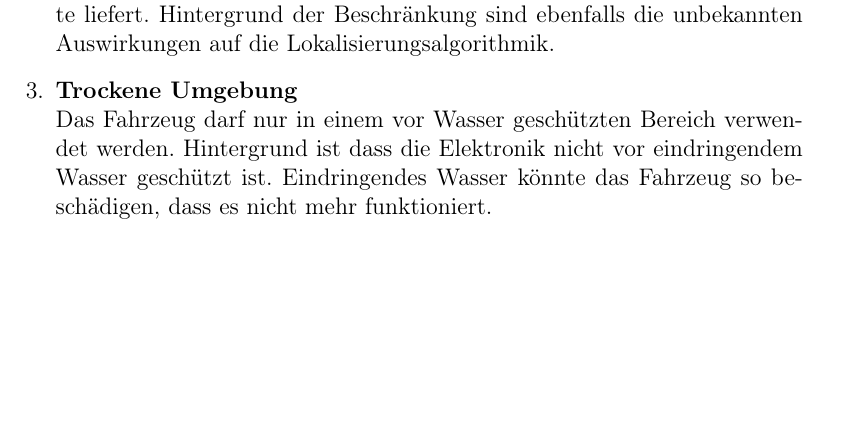
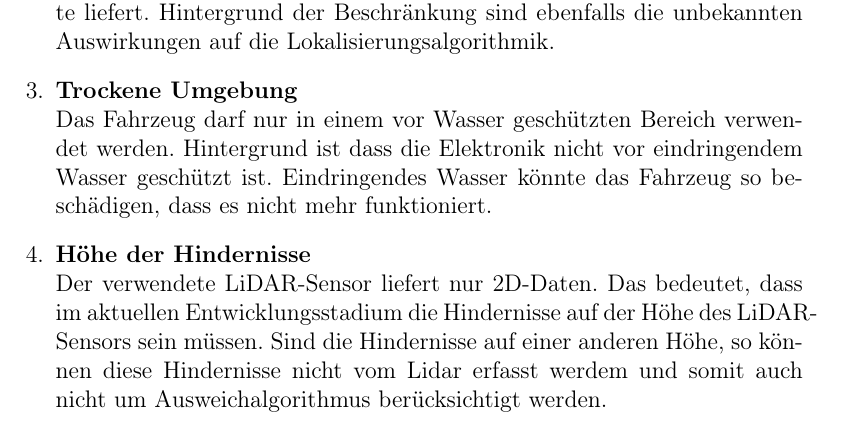
Before and after one commit to Jundy0/Studienarbeit, a LaTeX document (Latex/Studienarbeit.tex, which reads Latex/chapters/systemvoraussetzungen.tex): part of page 16 of 28, cut so that both start at the same text, the shorter picture padded with empty space. Compiled offline with pdfLaTeX.

Commit message:
add obstacle height constraint

```diff
--- a/Latex/chapters/systemvoraussetzungen.tex
+++ b/Latex/chapters/systemvoraussetzungen.tex
@@ -20,6 +20,11 @@ In diesem Abschnitt werden die Voraussetzungen an das Einsatzgebiet des Autos de
     Das Fahrzeug darf nur in einem vor Wasser geschützten Bereich verwendet werden.
     Hintergrund ist dass die Elektronik nicht vor eindringendem Wasser geschützt ist.
     Eindringendes Wasser könnte das Fahrzeug so beschädigen, dass es nicht mehr funktioniert.
+    \item \textbf{Höhe der Hindernisse}\\
+    Der verwendete LiDAR-Sensor liefert nur 2D-Daten.
+    Das bedeutet, dass im aktuellen Entwicklungsstadium die Hindernisse auf der Höhe des LiDAR-Sensors sein müssen.
+    Sind die Hindernisse auf einer anderen Höhe, so können diese Hindernisse nicht vom Lidar erfasst werdem
+    und somit auch nicht um Ausweichalgorithmus berücksichtigt werden.
 \end{enumerate}
 
 
```
